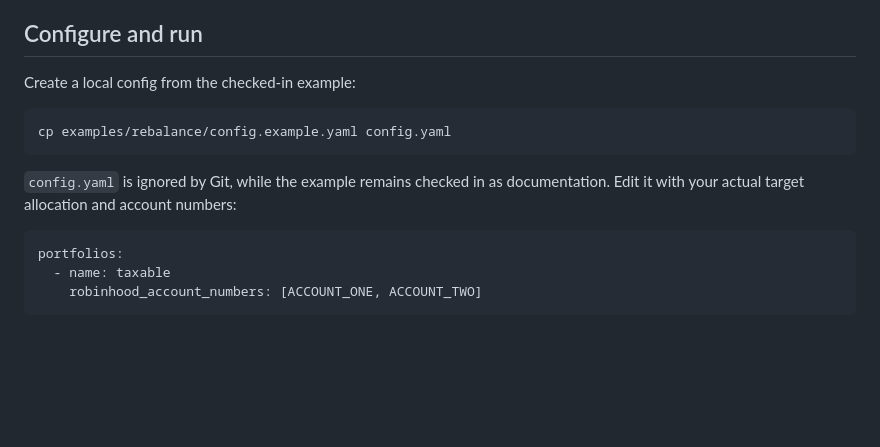
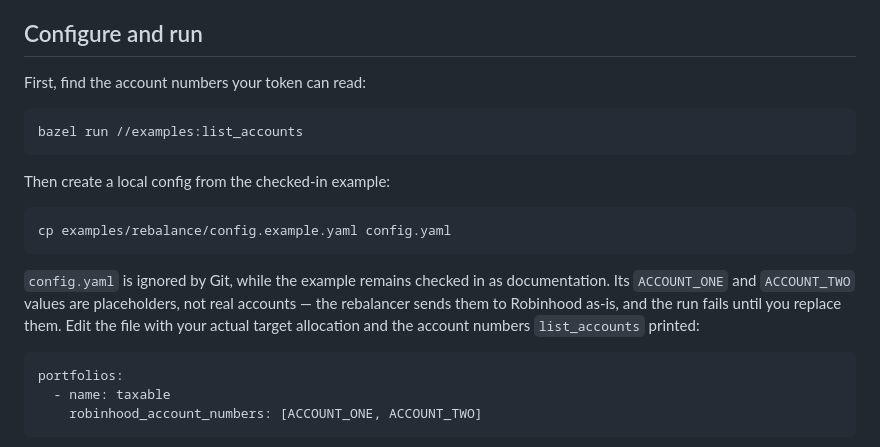
Before and after one commit to Permutation-Limited/hood-normie, a Markdown page: examples/rebalance/README.md, the part around the change. Drawn GitHub-style; blank space fills up the shorter version.

Commit message:
Document running list_accounts before configuring the rebalancer
The example config's ACCOUNT_ONE/ACCOUNT_TWO placeholders are sent to
Robinhood verbatim if left unedited, which fails with an unclear error.
Point users at list_accounts first and call out the placeholders.

Co-Authored-By: Claude Opus 5.5 <noreply@anthropic.com>

````diff
--- a/examples/rebalance/README.md
+++ b/examples/rebalance/README.md
@@ -165,14 +165,23 @@ cash and total value. After a portfolio's account tables, a composite portfolio
 
 ## Configure and run
 
-Create a local config from the checked-in example:
+First, find the account numbers your token can read:
+
+```sh
+bazel run //examples:list_accounts
+```
+
+Then create a local config from the checked-in example:
 
 ```sh
 cp examples/rebalance/config.example.yaml config.yaml
 ```
 
 `config.yaml` is ignored by Git, while the example remains checked in as
-documentation. Edit it with your actual target allocation and account numbers:
+documentation. Its `ACCOUNT_ONE` and `ACCOUNT_TWO` values are placeholders, not
+real accounts — the rebalancer sends them to Robinhood as-is, and the run fails
+until you replace them. Edit the file with your actual target allocation and
+the account numbers `list_accounts` printed:
 
 ```yaml
 portfolios:
````
Also changed, not shown: README.md (+5 -0 lines).
